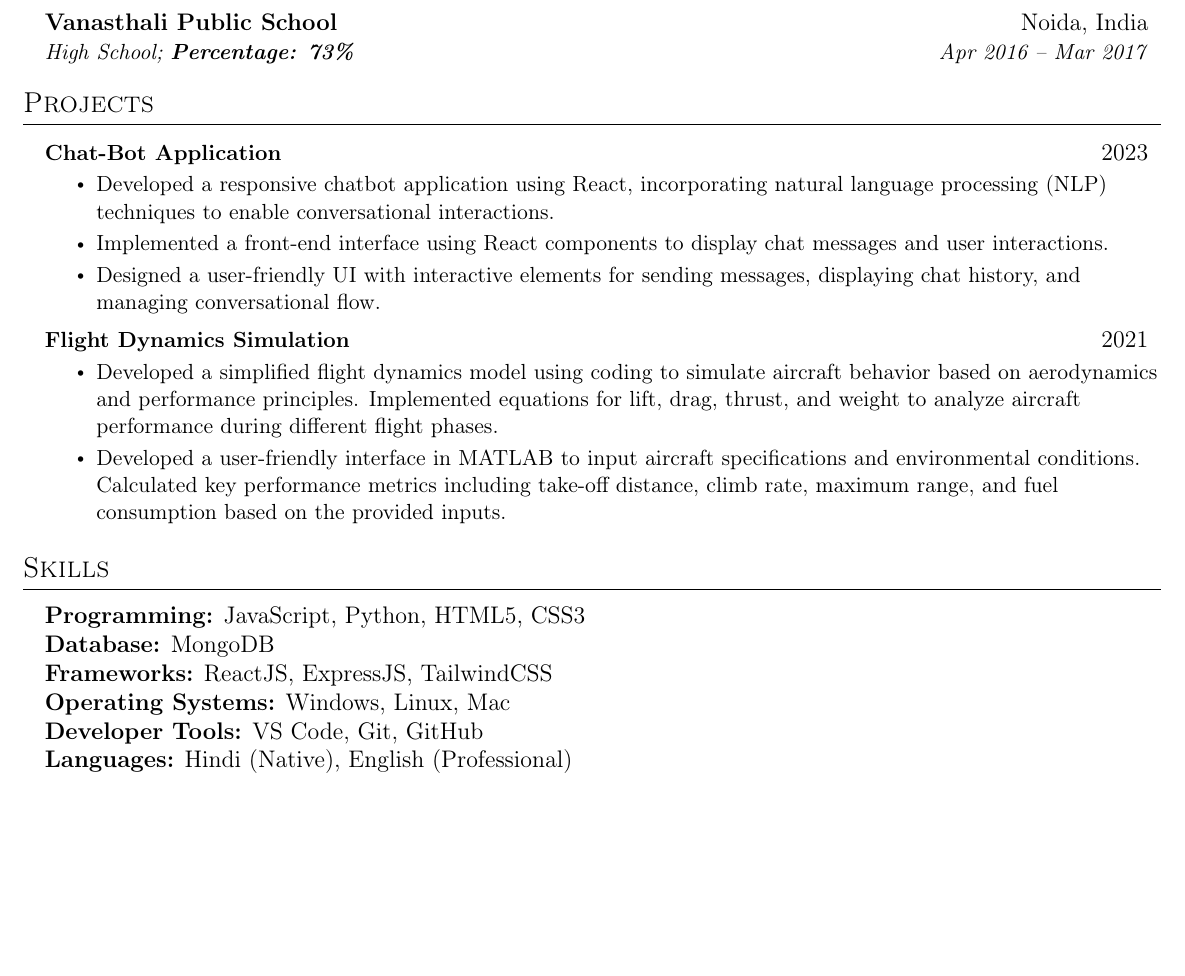
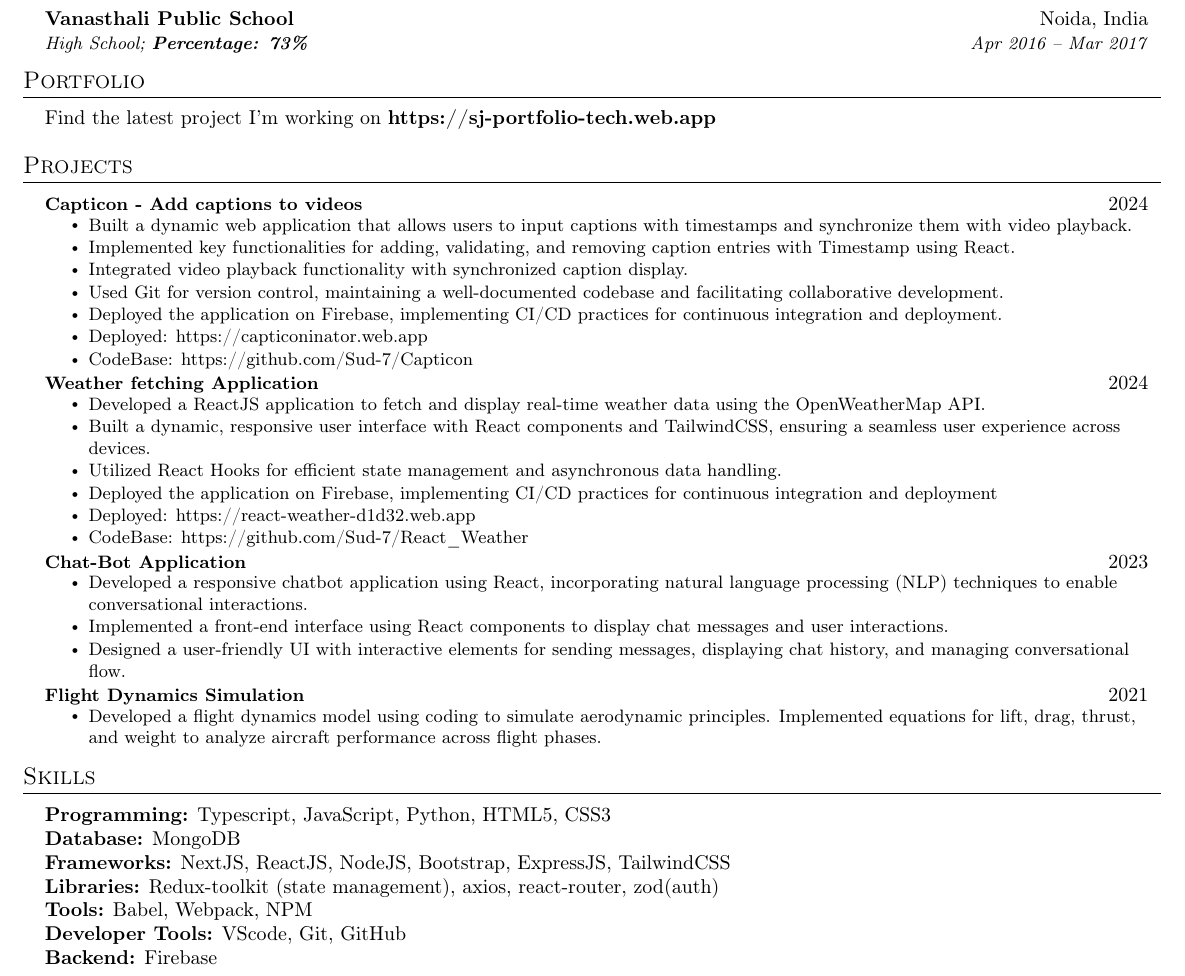
Before and after one commit to skjha98/Resume-SJ, a LaTeX CV (Sj resume repo.tex): part of the page, cut so that both start at the same text, the shorter picture padded with empty space. Compiled offline with pdfLaTeX.

Commit message:
25 July, 24 made major changes

```diff
--- a/Sj resume repo.tex
+++ b/Sj resume repo.tex
@@ -1,4 +1,4 @@
-\documentclass[letterpaper,12pt]{article}
+\documentclass[letterpaper,10pt]{article}
 
 \usepackage{latexsym}
 \usepackage[empty]{fullpage}
@@ -75,7 +75,7 @@
 
 \newcommand{\resumeProjectHeading}[2]{
     \vspace{-2pt}\item
-    \begin{tabular*}{0.97\textwidth}{l@{\extracolsep{\fill}}r}
+    \begin{tabular*}{0.97\textwidth}[t]{l@{\extracolsep{\fill}}r}
       \small#1 & #2 \\
     \end{tabular*}\vspace{-7pt}
 }
@@ -146,10 +146,42 @@
       {High School; \textbf{Percentage: 73\%}}{Apr 2016 -- Mar 2017}
   \resumeSubHeadingListEnd
 
+%----------- PORTFOLIO -----------
+\section{Portfolio}
+  \vspace{1pt}
+  \resumeSubHeadingListStart
+    \item Find the latest project I'm working on
+    {\textbf{\href{https://sj-portfolio-tech.web.app}{\normalsize{https://sj-portfolio-tech.web.app}}}}
+  \resumeSubHeadingListEnd
+
+
 %----------- PROJECTS -----------
 \section{Projects}
   \vspace{3pt}
   \resumeSubHeadingListStart
+    \resumeProjectHeading
+      {\textbf{Capticon - Add captions to videos}}{2024}
+        \resumeItemListStart
+            \resumeItem{Built a dynamic web application that allows users to input captions with timestamps and synchronize them with video playback.}
+            \resumeItem{Implemented key functionalities for adding, validating, and removing caption entries with Timestamp using React.}
+            \resumeItem{Integrated video playback functionality with synchronized caption display.}
+            \resumeItem{Used Git for version control, maintaining a well-documented codebase and facilitating collaborative development.}
+            \resumeItem{Deployed the application on Firebase, implementing CI/CD practices for continuous integration and deployment.}
+            \resumeItem{Deployed: \href{https://capticoninator.web.app/}{https://capticoninator.web.app}}
+            \resumeItem{CodeBase: \href{https://github.com/Sud-7/Capticon}{https://github.com/Sud-7/Capticon}}
+        \resumeItemListEnd
+
+    \resumeProjectHeading
+      {\textbf{Weather fetching Application}}{2024}
+        \resumeItemListStart
+            \resumeItem{Developed a ReactJS application to fetch and display real-time weather data using the OpenWeatherMap API.}
+            \resumeItem{Built a dynamic, responsive user interface with React components and TailwindCSS, ensuring a seamless user experience across devices.}
+            \resumeItem{Utilized React Hooks for efficient state management and asynchronous data handling.}
+            \resumeItem{Deployed the application on Firebase, implementing CI/CD practices for continuous integration and deployment}
+            \resumeItem{Deployed: \href{https://react-weather-d1d32.web.app}{https://react-weather-d1d32.web.app}}
+            \resumeItem{CodeBase: \href{https://github.com/Sud-7/React_Weather}{https://github.com/Sud-7/React\_Weather}}
+        \resumeItemListEnd
+
     \resumeProjectHeading
       {\textbf{Chat-Bot Application}}{2023}
         \resumeItemListStart
@@ -161,8 +193,7 @@
     \resumeProjectHeading
       {\textbf{Flight Dynamics Simulation}}{2021}
         \resumeItemListStart
-            \resumeItem{Developed a simplified flight dynamics model using coding to simulate aircraft behavior based on aerodynamics and performance principles. Implemented equations for lift, drag, thrust, and weight to analyze aircraft performance during different flight phases.}
-            \resumeItem{Developed a user-friendly interface in MATLAB to input aircraft specifications and environmental conditions. Calculated key performance metrics including take-off distance, climb rate, maximum range, and fuel consumption based on the provided inputs.}
+            \resumeItem{Developed a flight dynamics model using coding to simulate aerodynamic principles. Implemented equations for lift, drag, thrust, and weight to analyze aircraft performance across flight phases.}
         \resumeItemListEnd
   \resumeSubHeadingListEnd
 
@@ -171,12 +202,14 @@
   \vspace{2pt}
   \resumeSubHeadingListStart
     \item{
-        \textbf{Programming:}{ JavaScript, Python, HTML5, CSS3} \\
+        \textbf{Programming:}{ Typescript, JavaScript, Python, HTML5, CSS3} \\
         \textbf{Database:}{ MongoDB} \\
-        \textbf{Frameworks:}{ ReactJS, ExpressJS, TailwindCSS} \\
-        \textbf{Operating Systems:}{ Windows, Linux, Mac} \\
-        \textbf{Developer Tools:}{ VS Code, Git, GitHub} \\
-        \textbf{Languages:}{ Hindi (Native), English (Professional)}
+        \textbf{Frameworks:}{ NextJS, ReactJS, NodeJS, Bootstrap, ExpressJS, TailwindCSS} \\
+        \textbf{Libraries:}{ Redux-toolkit (state management), axios, react-router, zod(auth)} \\
+        \textbf{Tools:}{ Babel, Webpack, NPM} \\
+        \textbf{Developer Tools:}{ VScode, Git, GitHub} \\
+        \textbf{Backend:}{ Firebase} \\
+
     }
   \resumeSubHeadingListEnd
 
```
